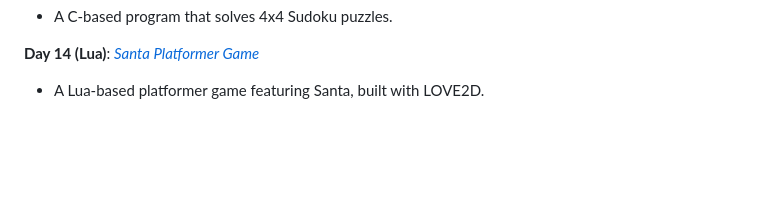
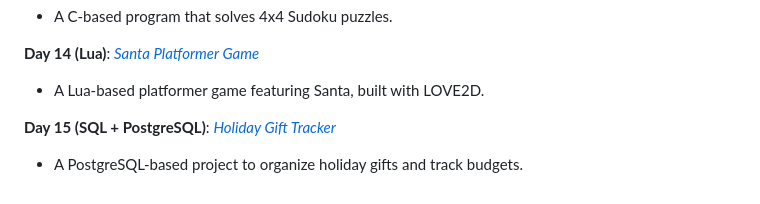
Before and after one commit to rusuraluca/advent-2024, a Markdown page: README.md, the part around one of its changes. GitHub-like rendering; blank space fills up the shorter version.

```diff
--- a/README.md
+++ b/README.md
@@ -69,3 +69,7 @@ During December 2024, I created a new project every day, emphasizing different p
 **Day 14 (Lua)**: [*Santa Platformer Game*](https://github.com/rusuraluca/advent-2024/tree/main/day14)
 
 - A Lua-based platformer game featuring Santa, built with LOVE2D.
+
+**Day 15 (SQL + PostgreSQL)**: [*Holiday Gift Tracker*](https://github.com/rusuraluca/advent-2024/tree/main/day15)
+
+- A PostgreSQL-based project to organize holiday gifts and track budgets.
```
Also changed, not shown: other parts of README.md (+1 -1 lines).
